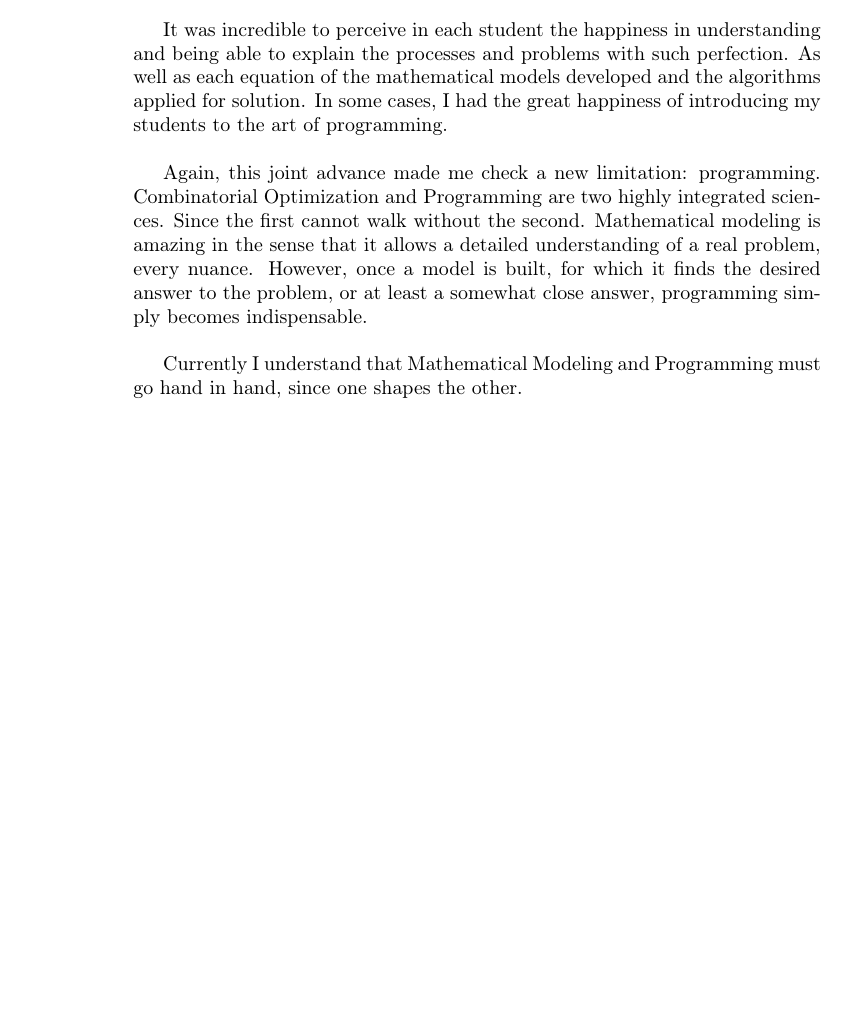
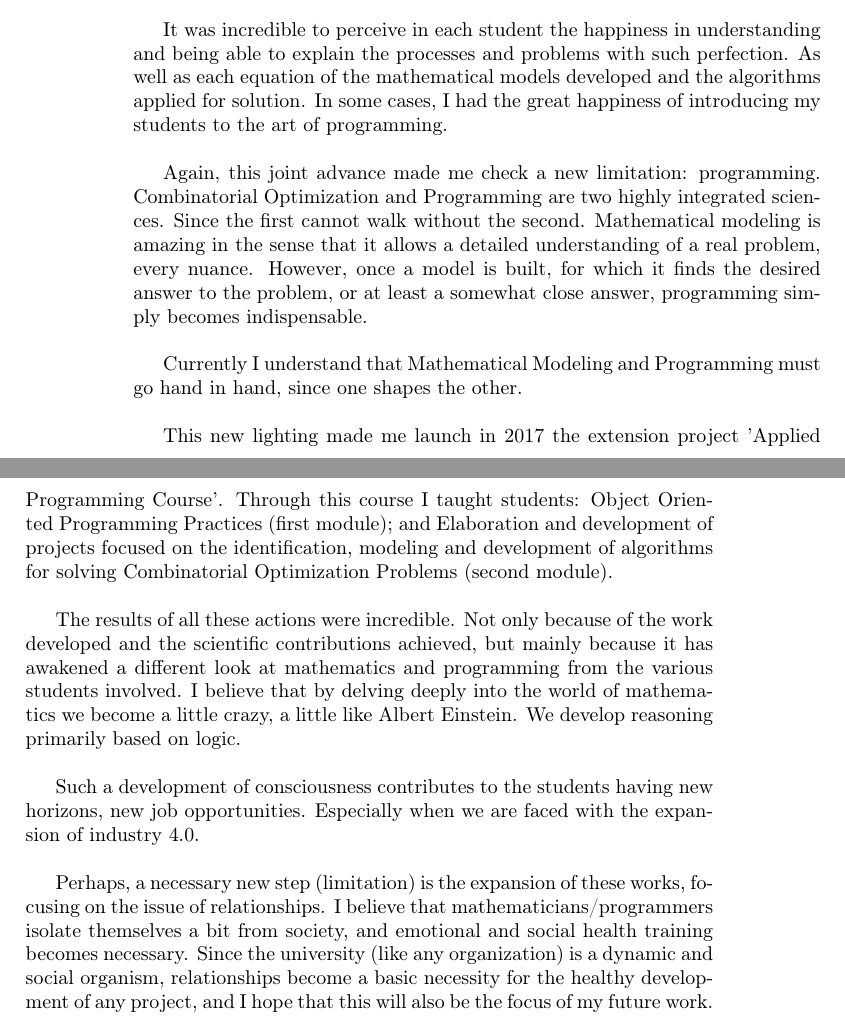
Before and after one commit to tbfraga/gamos-madScientistsDiary-, a LaTeX book ((2022) Fraga - IOSTE.tex): part of page 2 of 2 before the commit and two parts of pages 2 and 3 of 3 after it, the two joined at a grey line, cut so that both start at the same text, the shorter picture padded with empty space. Compiled offline with pdfLaTeX.

Commit message:
updating files

```diff
--- a/(2022) Fraga - IOSTE.tex
+++ b/(2022) Fraga - IOSTE.tex
@@ -33,6 +33,13 @@ Again, this joint advance made me check a new limitation: programming. Combinato
 
 Currently I understand that Mathematical Modeling and Programming must go hand in hand, since one shapes the other. \\
 
+This new lighting made me launch in 2017 the extension project 'Applied Programming Course'. Through this course I taught students: Object Oriented Programming Practices (first module); and Elaboration and development of projects focused on the identification, modeling and development of algorithms for solving Combinatorial Optimization Problems (second module). \\
+
+The results of all these actions were incredible. Not only because of the work developed and the scientific contributions achieved, but mainly because it has awakened a different look at mathematics and programming from the various students involved. I believe that by delving deeply into the world of mathematics we become a little crazy, a little like Albert Einstein. We develop reasoning primarily based on logic. \\
+
+Such a development of consciousness contributes to the students having new horizons, new job opportunities. Especially when we are faced with the expansion of industry 4.0. \\
+
+Perhaps, a necessary new step (limitation) is the expansion of these works, focusing on the issue of relationships. I believe that mathematicians/programmers isolate themselves a bit from society, and emotional and social health training becomes necessary. Since the university (like any organization) is a dynamic and social organism, relationships become a basic necessity for the healthy development of any project, and I hope that this will also be the focus of my future work. \\
 
 
 
```
Also changed, not shown: (2022) Fraga - IOSTE.pdf.
